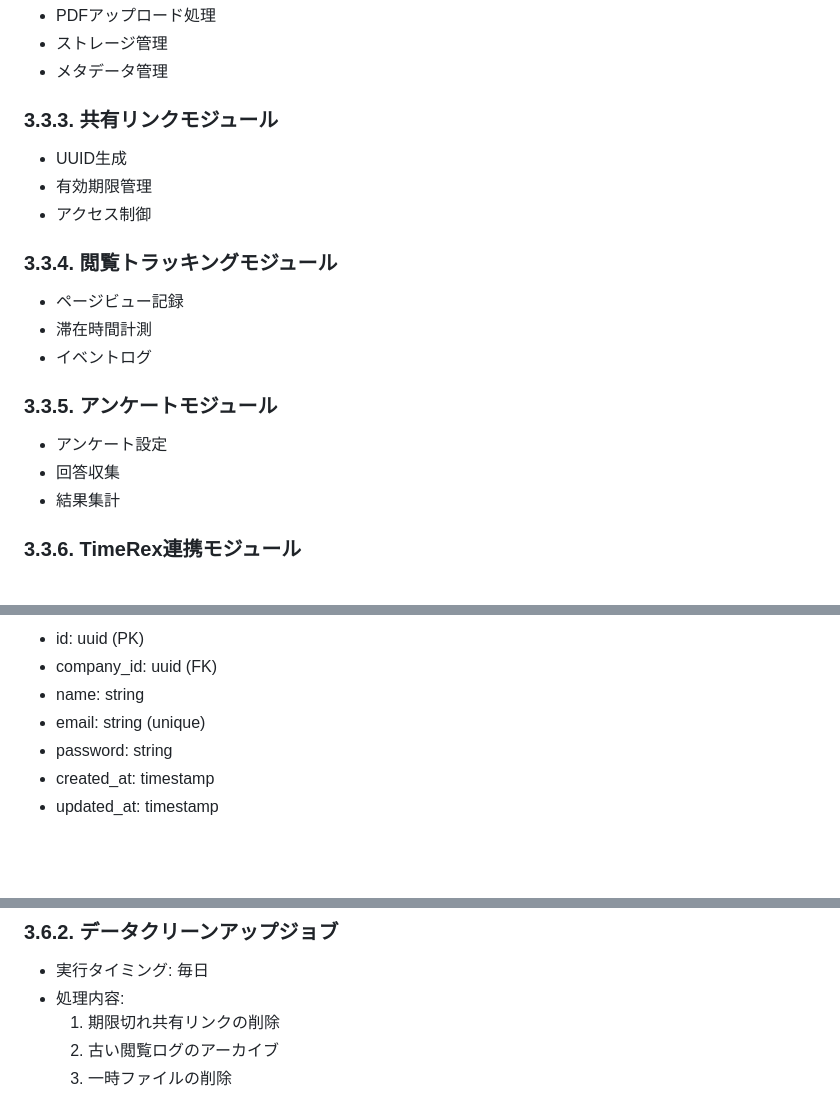
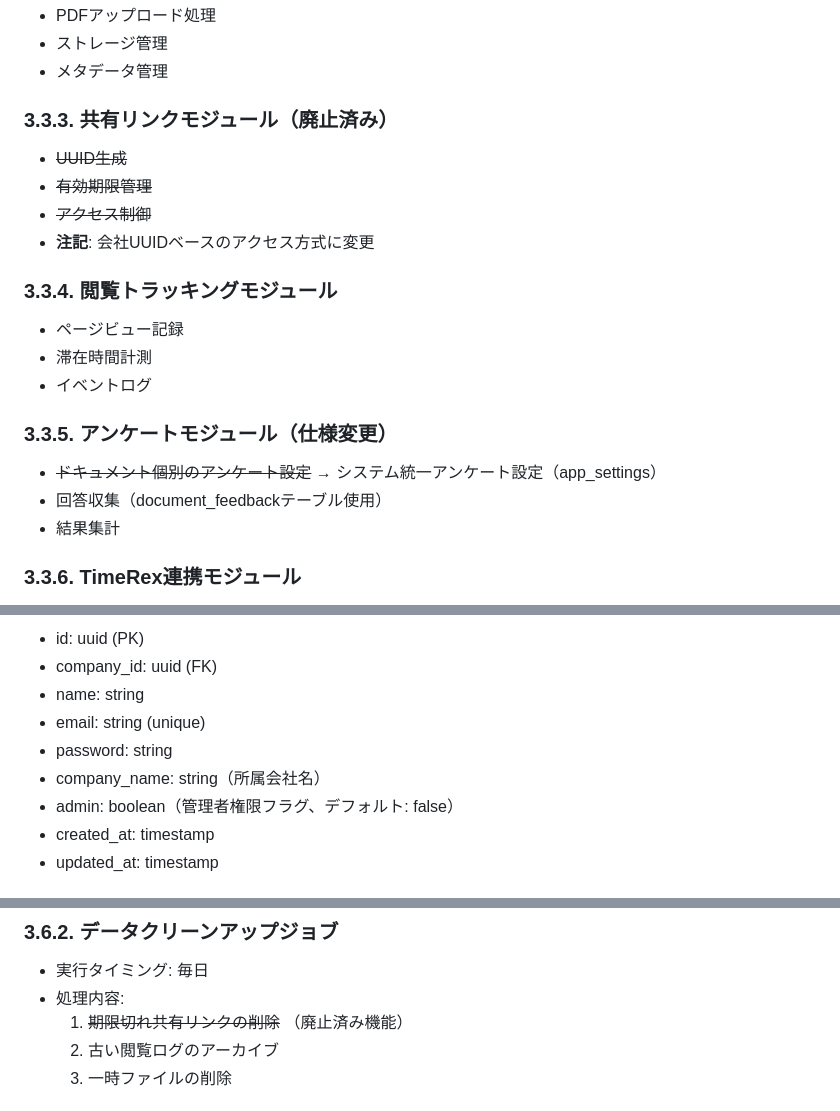
Before and after one commit to harapeko-wolf/ContAct2, a Markdown page: docs/detailed_design.md, 3 parts joined by grey strips. Rendered like a GitHub page; blank space fills up the shorter version.

```diff
--- a/docs/detailed_design.md
+++ b/docs/detailed_design.md
@@ -66,19 +66,20 @@
 - ストレージ管理
 - メタデータ管理
 
-### 3.3.3. 共有リンクモジュール
-- UUID生成
-- 有効期限管理
-- アクセス制御
+### 3.3.3. 共有リンクモジュール（廃止済み）
+- ~~UUID生成~~
+- ~~有効期限管理~~
+- ~~アクセス制御~~
+- **注記**: 会社UUIDベースのアクセス方式に変更
 
 ### 3.3.4. 閲覧トラッキングモジュール
 - ページビュー記録
 - 滞在時間計測
 - イベントログ
 
-### 3.3.5. アンケートモジュール
-- アンケート設定
-- 回答収集
+### 3.3.5. アンケートモジュール（仕様変更）
+- ~~ドキュメント個別のアンケート設定~~ → システム統一アンケート設定（app_settings）
+- 回答収集（document_feedbackテーブル使用）
 - 結果集計
 
 ### 3.3.6. TimeRex連携モジュール
@@ -125,6 +162,8 @@
 - name: string
 - email: string (unique)
 - password: string
+- company_name: string（所属会社名）
+- admin: boolean（管理者権限フラグ、デフォルト: false）
 - created_at: timestamp
 - updated_at: timestamp
 
@@ -193,7 +258,7 @@
 ### 3.6.2. データクリーンアップジョブ
 - 実行タイミング: 毎日
 - 処理内容:
-  1. 期限切れ共有リンクの削除
+  1. ~~期限切れ共有リンクの削除~~ （廃止済み機能）
   2. 古い閲覧ログのアーカイブ
   3. 一時ファイルの削除
 
```
Also changed, not shown: other parts of docs/detailed_design.md (+97 -35 lines), docs/basic_design.md (+21 -5 lines), reports/2025-06-04_specification_implementation_gap_analysis.md (added, +326 -0 lines).
